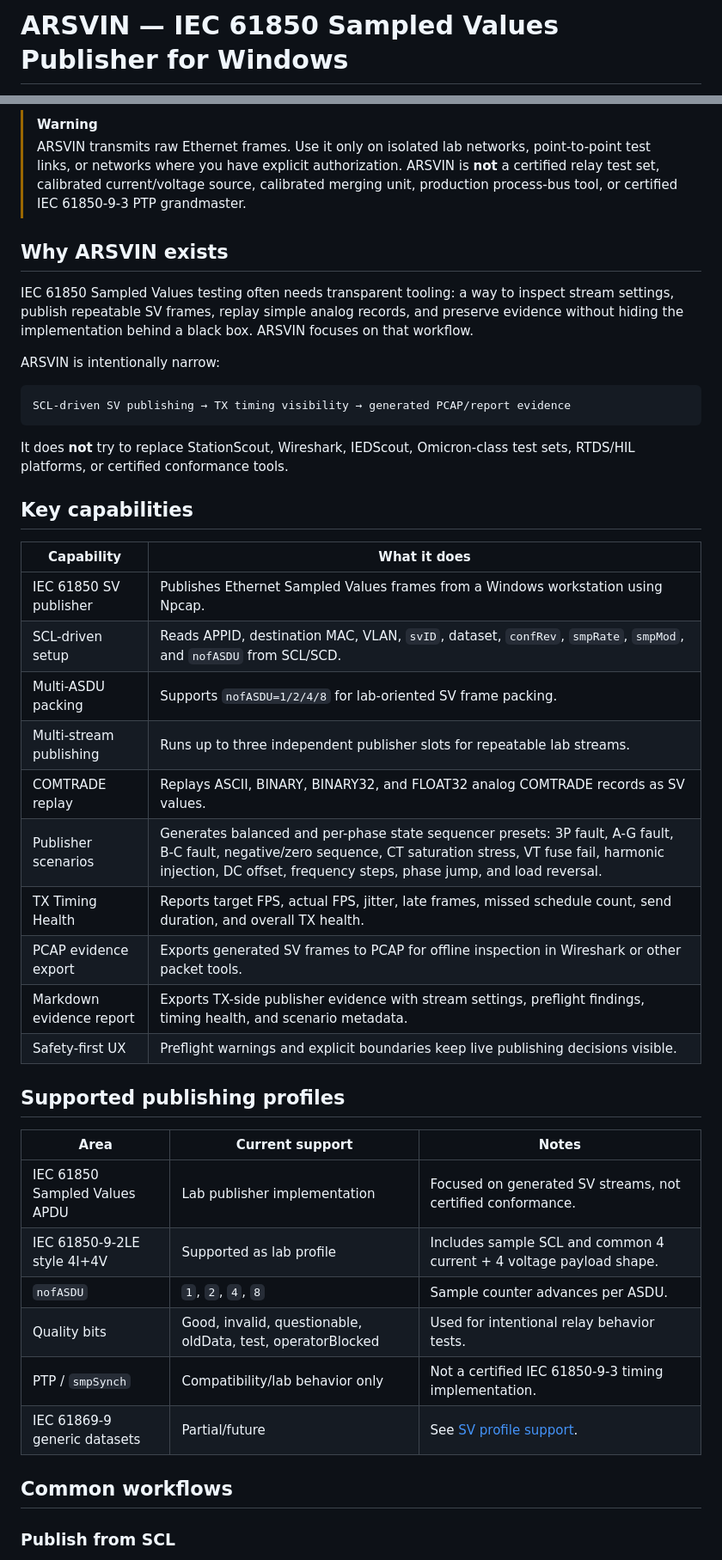
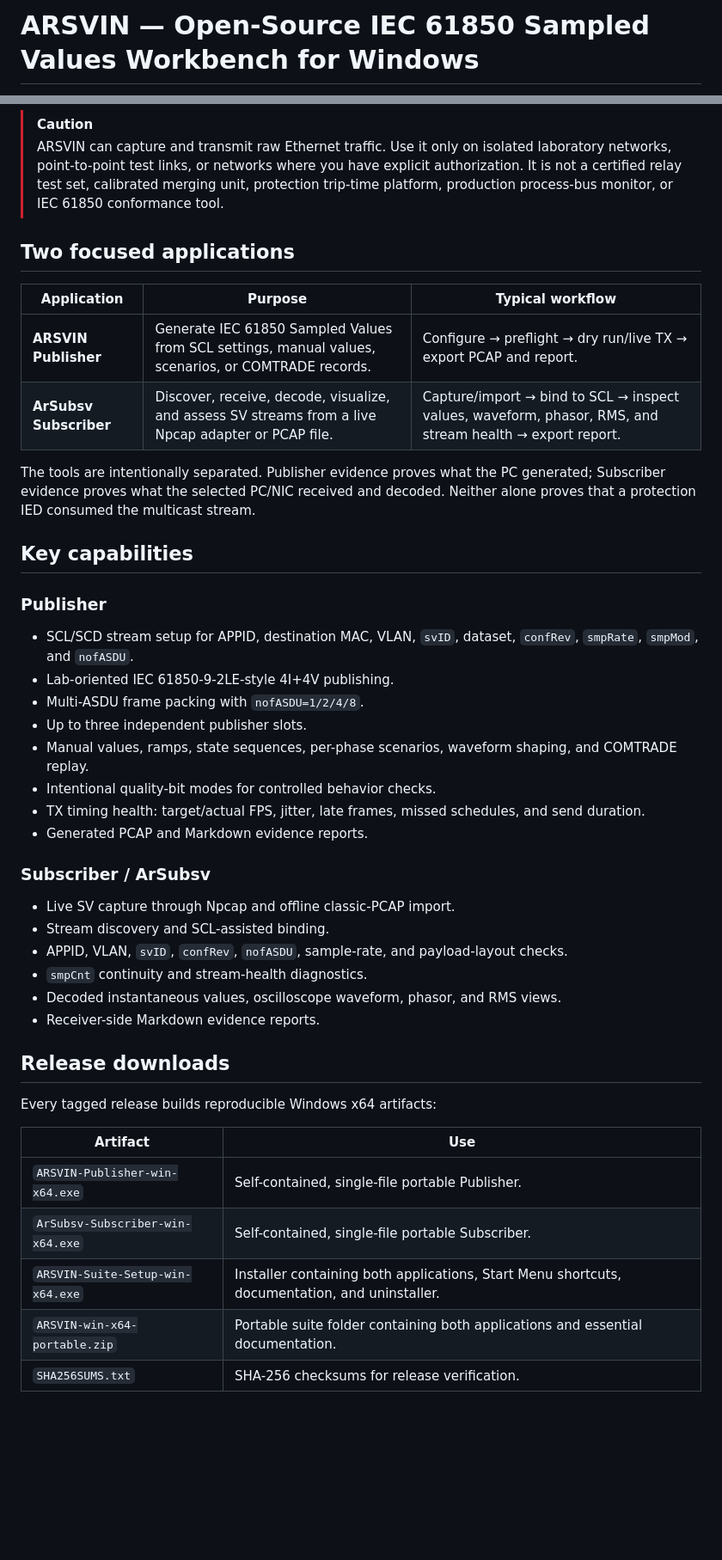
Before and after one commit to masarray/arsvin, a Markdown page: README.md, 2 parts joined by grey strips. Shown at 86% size. Rendered like a GitHub page; blank space fills up the shorter version.

````diff
--- a/README.md
+++ b/README.md
@@ -1,4 +1,4 @@
-# ARSVIN — IEC 61850 Sampled Values Publisher for Windows
+# ARSVIN — Open-Source IEC 61850 Sampled Values Workbench for Windows
 
 [![CI](https://github.com/masarray/arsvin/actions/workflows/ci.yml/badge.svg)](https://github.com/masarray/arsvin/actions/workflows/ci.yml)
 [![Release](https://github.com/masarray/arsvin/actions/workflows/release.yml/badge.svg)](https://github.com/masarray/arsvin/actions/workflows/release.yml)
@@ -21,47 +22,48 @@
 </p>
 
-> [!WARNING]
-> ARSVIN transmits raw Ethernet frames. Use it only on isolated lab networks, point-to-point test links, or networks where you have explicit authorization. ARSVIN is **not** a certified relay test set, calibrated current/voltage source, calibrated merging unit, production process-bus tool, or certified IEC 61850-9-3 PTP grandmaster.
+> [!CAUTION]
+> ARSVIN can capture and transmit raw Ethernet traffic. Use it only on isolated laboratory networks, point-to-point test links, or networks where you have explicit authorization. It is not a certified relay test set, calibrated merging unit, protection trip-time platform, production process-bus monitor, or IEC 61850 conformance tool.
 
-## Why ARSVIN exists
+## Two focused applications
 
-IEC 61850 Sampled Values testing often needs transparent tooling: a way to inspect stream settings, publish repeatable SV frames, replay simple analog records, and preserve evidence without hiding the implementation behind a black box. ARSVIN focuses on that workflow.
+| Application | Purpose | Typical workflow |
+|---|---|---|
+| **ARSVIN Publisher** | Generate IEC 61850 Sampled Values from SCL settings, manual values, scenarios, or COMTRADE records. | Configure → preflight → dry run/live TX → export PCAP and report. |
+| **ArSubsv Subscriber** | Discover, receive, decode, visualize, and assess SV streams from a live Npcap adapter or PCAP file. | Capture/import → bind to SCL → inspect values, waveform, phasor, RMS, and stream health → export report. |
 
-ARSVIN is intentionally narrow:
-
-```text
-SCL-driven SV publishing → TX timing visibility → generated PCAP/report evidence
-```
-
-It does **not** try to replace StationScout, Wireshark, IEDScout, Omicron-class test sets, RTDS/HIL platforms, or certified conformance tools.
+The tools are intentionally separated. Publisher evidence proves what the PC generated; Subscriber evidence proves what the selected PC/NIC received and decoded. Neither alone proves that a protection IED consumed the multicast stream.
 
 ## Key capabilities
 
-| Capability | What it does |
+### Publisher
+
+- SCL/SCD stream setup for APPID, destination MAC, VLAN, `svID`, dataset, `confRev`, `smpRate`, `smpMod`, and `nofASDU`.
+- Lab-oriented IEC 61850-9-2LE-style 4I+4V publishing.
+- Multi-ASDU frame packing with `nofASDU=1/2/4/8`.
+- Up to three independent publisher slots.
+- Manual values, ramps, state sequences, per-phase scenarios, waveform shaping, and COMTRADE replay.
+- Intentional quality-bit modes for controlled behavior checks.
+- TX timing health: target/actual FPS, jitter, late frames, missed schedules, and send duration.
+- Generated PCAP and Markdown evidence reports.
+
+### Subscriber / ArSubsv
+
+- Live SV capture through Npcap and offline classic-PCAP import.
+- Stream discovery and SCL-assisted binding.
+- APPID, VLAN, `svID`, `confRev`, `nofASDU`, sample-rate, and payload-layout checks.
+- `smpCnt` continuity and stream-health diagnostics.
+- Decoded instantaneous values, oscilloscope waveform, phasor, and RMS views.
+- Receiver-side Markdown evidence reports.
+
+## Release downloads
+
+Every tagged release builds reproducible Windows x64 artifacts:
+
+| Artifact | Use |
 |---|---|
-| IEC 61850 SV publisher | Publishes Ethernet Sampled Values frames from a Windows workstation using Npcap. |
-| SCL-driven setup | Reads APPID, destination MAC, VLAN, `svID`, dataset, `confRev`, `smpRate`, `smpMod`, and `nofASDU` from SCL/SCD. |
-| Multi-ASDU packing | Supports `nofASDU=1/2/4/8` for lab-oriented SV frame packing. |
-| Multi-stream publishing | Runs up to three independent publisher slots for repeatable lab streams. |
-| COMTRADE replay | Replays ASCII, BINARY, BINARY32, and FLOAT32 analog COMTRADE records as SV values. |
-| Publisher scenarios | Generates balanced and per-phase state sequencer presets: 3P fault, A-G fault, B-C fault, negative/zero sequence, CT saturation stress, VT fuse fail, harmonic injection, DC offset, frequency steps, phase jump, and load reversal. |
-| TX Timing Health | Reports target FPS, actual FPS, jitter, late frames, missed schedule count, send duration, and overall TX health. |
-| PCAP evidence export | Exports generated SV frames to PCAP for offline inspection in Wireshark or other packet tools. |
-| Markdown evidence report | Exports TX-side publisher evidence with stream settings, preflight findings, timing health, and scenario metadata. |
-| Safety-first UX | Preflight warnings and explicit boundaries keep live publishing decisions visible. |
+| `ARSVIN-Publisher-win-x64.exe` | Self-contained, single-file portable Publisher. |
+| `ArSubsv-Subscriber-win-x64.exe` | Self-contained, single-file portable Subscriber. |
+| `ARSVIN-Suite-Setup-win-x64.exe` | Installer containing both applications, Start Menu shortcuts, documentation, and uninstaller. |
+| `ARSVIN-win-x64-portable.zip` | Portable suite folder containing both applications and essential documentation. |
+| `SHA256SUMS.txt` | SHA-256 checksums for release verification. |
 
-## Supported publishing profiles
-
-| Area | Current support | Notes |
-|---|---|---|
-| IEC 61850 Sampled Values APDU | Lab publisher implementation | Focused on generated SV streams, not certified conformance. |
-| IEC 61850-9-2LE style 4I+4V | Supported as lab profile | Includes sample SCL and common 4 current + 4 voltage payload shape. |
-| `nofASDU` | `1`, `2`, `4`, `8` | Sample counter advances per ASDU. |
-| Quality bits | Good, invalid, questionable, oldData, test, operatorBlocked | Used for intentional relay behavior tests. |
-| PTP / `smpSynch` | Compatibility/lab behavior only | Not a certified IEC 61850-9-3 timing implementation. |
-| IEC 61869-9 generic datasets | Partial/future | See [SV profile support](docs/sv-profile-support.md). |
-
-## Common workflows
-
-### Publish from SCL
-
````
Also changed, not shown: other parts of README.md (+78 -136 lines).
